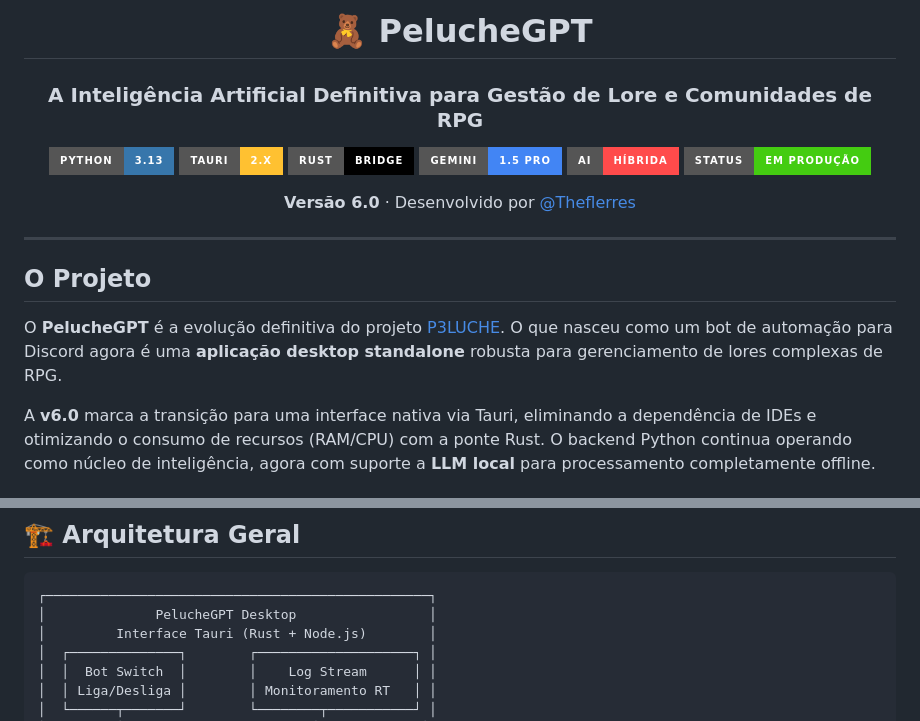
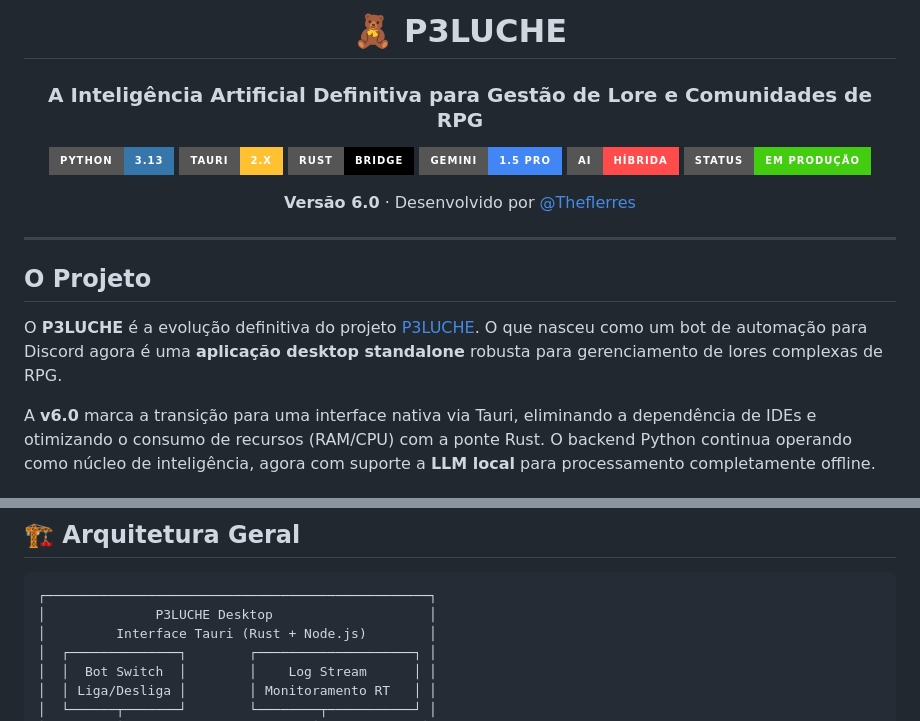
Before and after one commit to Theflerres/P3LUCHE-Discord-Bot, a Markdown page: README.md, 2 parts joined by grey strips. GitHub-like rendering; badges without logos.

Commit message:
fix: Corrige o nome do projeto de PelucheGPT para P3LUCHE no README.md

````diff
--- a/README.md
+++ b/README.md
@@ -1,6 +1,6 @@
 <div align="center">
 
-# 🧸 PelucheGPT
+# 🧸 P3LUCHE
 
 ### A Inteligência Artificial Definitiva para Gestão de Lore e Comunidades de RPG
 
@@ -19,7 +19,7 @@
 
 ## O Projeto
 
-O **PelucheGPT** é a evolução definitiva do projeto [P3LUCHE](https://github.com/Theflerres/P3LUCHE-Discord-Bot). O que nasceu como um bot de automação para Discord agora é uma **aplicação desktop standalone** robusta para gerenciamento de lores complexas de RPG.
+O **P3LUCHE** é a evolução definitiva do projeto [P3LUCHE](https://github.com/Theflerres/P3LUCHE-Discord-Bot). O que nasceu como um bot de automação para Discord agora é uma **aplicação desktop standalone** robusta para gerenciamento de lores complexas de RPG.
 
 A **v6.0** marca a transição para uma interface nativa via Tauri, eliminando a dependência de IDEs e otimizando o consumo de recursos (RAM/CPU) com a ponte Rust. O backend Python continua operando como núcleo de inteligência, agora com suporte a **LLM local** para processamento completamente offline.
 
@@ -58,7 +58,7 @@ A **v6.0** marca a transição para uma interface nativa via Tauri, eliminando a
 
 ```
 ┌─────────────────────────────────────────────────┐
-│              PelucheGPT Desktop                 │
+│              P3LUCHE Desktop                    │
 │         Interface Tauri (Rust + Node.js)        │
 │  ┌──────────────┐        ┌────────────────────┐ │
 │  │  Bot Switch  │        │    Log Stream      │ │
````
